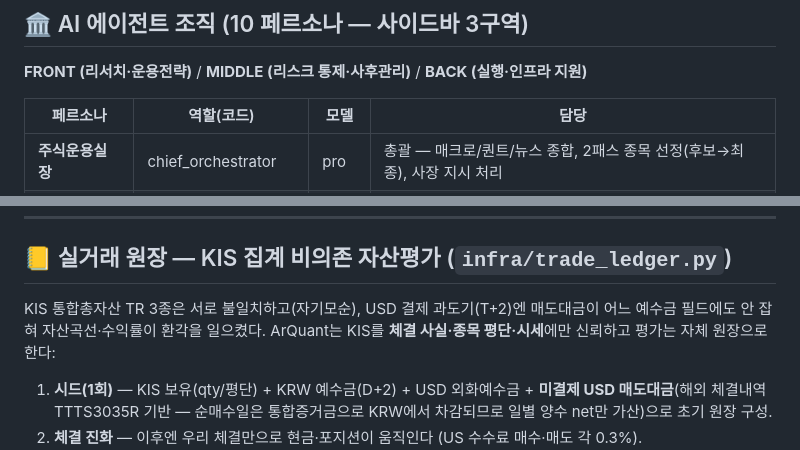
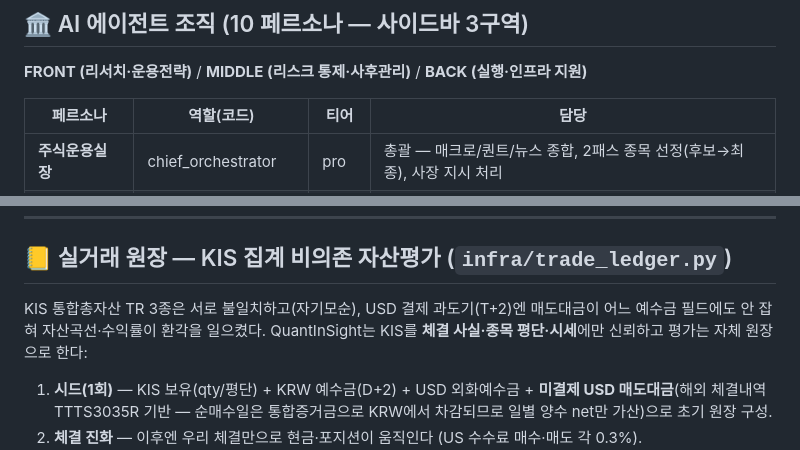
Before and after one commit to Arcosium/ArQuant, a Markdown page: README.md, 2 parts joined by grey strips. Drawn GitHub-style.

```diff
--- a/README.md
+++ b/README.md
@@ -59,7 +75,7 @@ ArQuant/
 
 **FRONT (리서치·운용전략)** / **MIDDLE (리스크 통제·사후관리)** / **BACK (실행·인프라 지원)**
 
-| 페르소나 | 역할(코드) | 모델 | 담당 |
+| 페르소나 | 역할(코드) | 티어 | 담당 |
 |---|---|---|---|
 | **주식운용실장** | chief_orchestrator | pro | 총괄 — 매크로/퀀트/뉴스 종합, 2패스 종목 선정(후보→최종), 사장 지시 처리 |
 | **글로벌리서치팀장** | macro_analyst | pro | 거시경제 분석 → **4분할 자산배분 권고** (주식/채권/원자재/현금, 합 100%) |
@@ -148,7 +166,7 @@ ADMIN 계정이 1회 생산하고 비관리자 계정은 공유받는다(produce
 ## 📒 실거래 원장 — KIS 집계 비의존 자산평가 (`infra/trade_ledger.py`)
 
 KIS 통합총자산 TR 3종은 서로 불일치하고(자기모순), USD 결제 과도기(T+2)엔 매도대금이
-어느 예수금 필드에도 안 잡혀 자산곡선·수익률이 환각을 일으켰다. ArQuant는 KIS를
+어느 예수금 필드에도 안 잡혀 자산곡선·수익률이 환각을 일으켰다. QuantInSight는 KIS를
 **체결 사실·종목 평단·시세**에만 신뢰하고 평가는 자체 원장으로 한다:
 
 1. **시드(1회)** — KIS 보유(qty/평단) + KRW 예수금(D+2) + USD 외화예수금 +
```
Also changed, not shown: other parts of README.md (+45 -18 lines).
